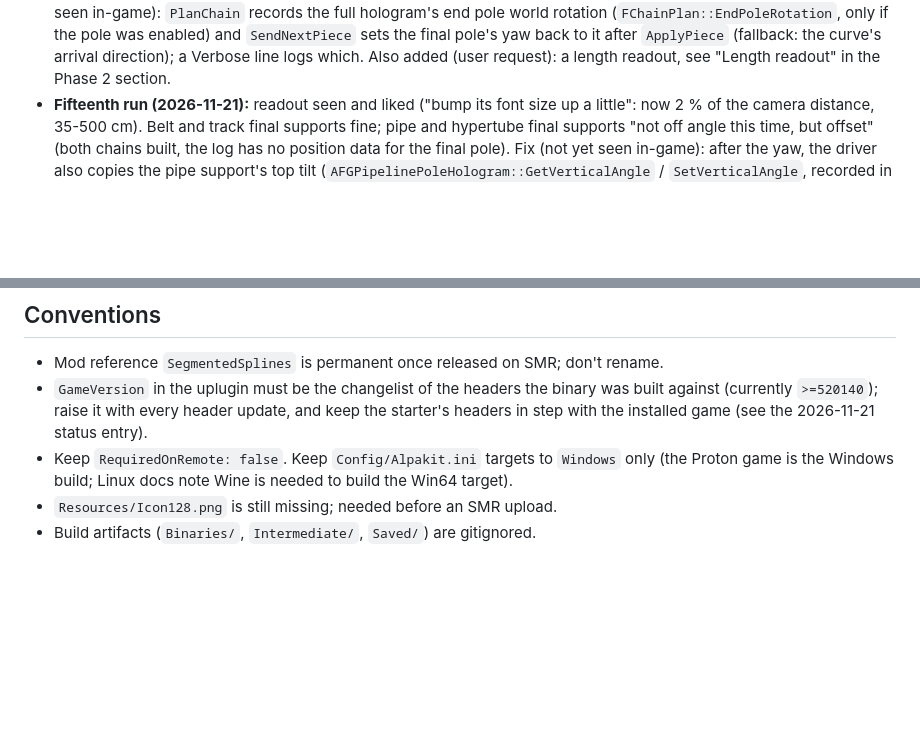
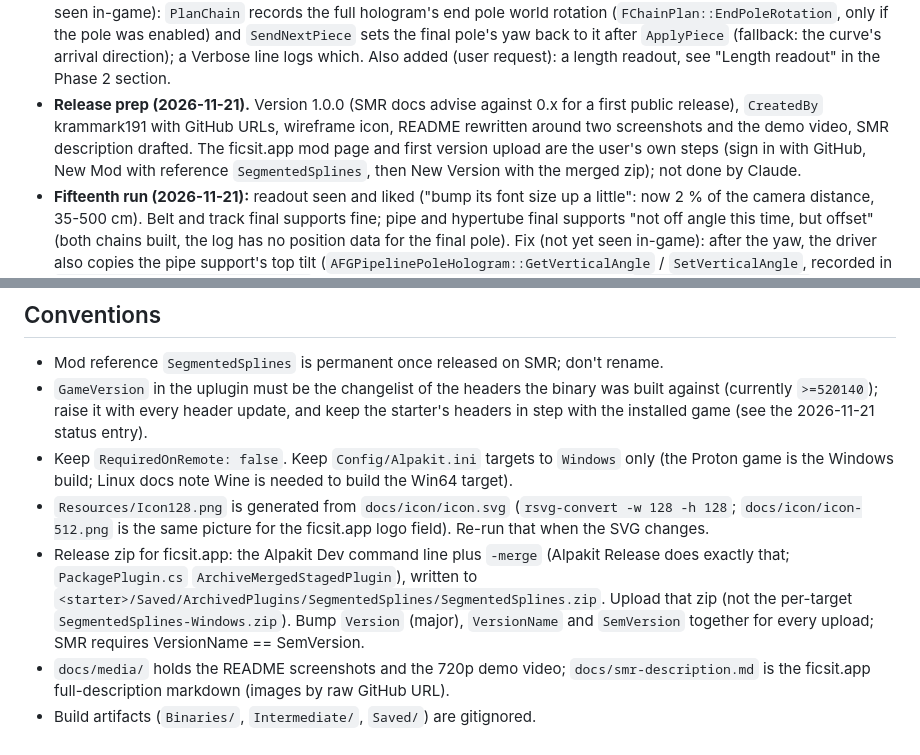
Before and after one commit to krammark191/SegmentedSplines, a Markdown page: CLAUDE.md, 2 parts joined by grey strips. Drawn GitHub-style; blank space fills up the shorter version.

```diff
--- a/CLAUDE.md
+++ b/CLAUDE.md
@@ -107,6 +107,11 @@ session on the Linux (CachyOS) PC that will compile, test and continue it. Read
   `SendNextPiece` sets the final pole's yaw back to it after `ApplyPiece` (fallback: the
   curve's arrival direction); a Verbose line logs which. Also added (user request): a length
   readout, see "Length readout" in the Phase 2 section.
+- **Release prep (2026-11-21).** Version 1.0.0 (SMR docs advise against 0.x for a first public
+  release), `CreatedBy` krammark191 with GitHub URLs, wireframe icon, README rewritten around
+  two screenshots and the demo video, SMR description drafted. The ficsit.app mod page and first
+  version upload are the user's own steps (sign in with GitHub, New Mod with reference
+  `SegmentedSplines`, then New Version with the merged zip); not done by Claude.
 - **Fifteenth run (2026-11-21):** readout seen and liked ("bump its font size up a little":
   now 2 % of the camera distance, 35-500 cm). Belt and track final supports fine; pipe and
   hypertube final supports "not off angle this time, but offset" (both chains built, the log
@@ -407,5 +412,14 @@ Docs (docs.ficsit.app/satisfactory-modding/latest/...):
   headers in step with the installed game (see the 2026-11-21 status entry).
 - Keep `RequiredOnRemote: false`. Keep `Config/Alpakit.ini` targets to `Windows` only (the Proton
   game is the Windows build; Linux docs note Wine is needed to build the Win64 target).
-- `Resources/Icon128.png` is still missing; needed before an SMR upload.
+- `Resources/Icon128.png` is generated from `docs/icon/icon.svg` (`rsvg-convert -w 128 -h 128`;
+  `docs/icon/icon-512.png` is the same picture for the ficsit.app logo field). Re-run that when
+  the SVG changes.
+- Release zip for ficsit.app: the Alpakit Dev command line plus `-merge` (Alpakit Release does
+  exactly that; `PackagePlugin.cs` `ArchiveMergedStagedPlugin`), written to
+  `<starter>/Saved/ArchivedPlugins/SegmentedSplines/SegmentedSplines.zip`. Upload that zip (not
+  the per-target `SegmentedSplines-Windows.zip`). Bump `Version` (major), `VersionName` and
+  `SemVersion` together for every upload; SMR requires VersionName == SemVersion.
+- `docs/media/` holds the README screenshots and the 720p demo video; `docs/smr-description.md`
+  is the ficsit.app full-description markdown (images by raw GitHub URL).
 - Build artifacts (`Binaries/`, `Intermediate/`, `Saved/`) are gitignored.
```
Also changed, not shown: README.md (+82 -89 lines), docs/smr-description.md (added, +33 -0 lines), Resources/Icon128.png (added), docs/icon/icon-512.png (added), 5 other files.
